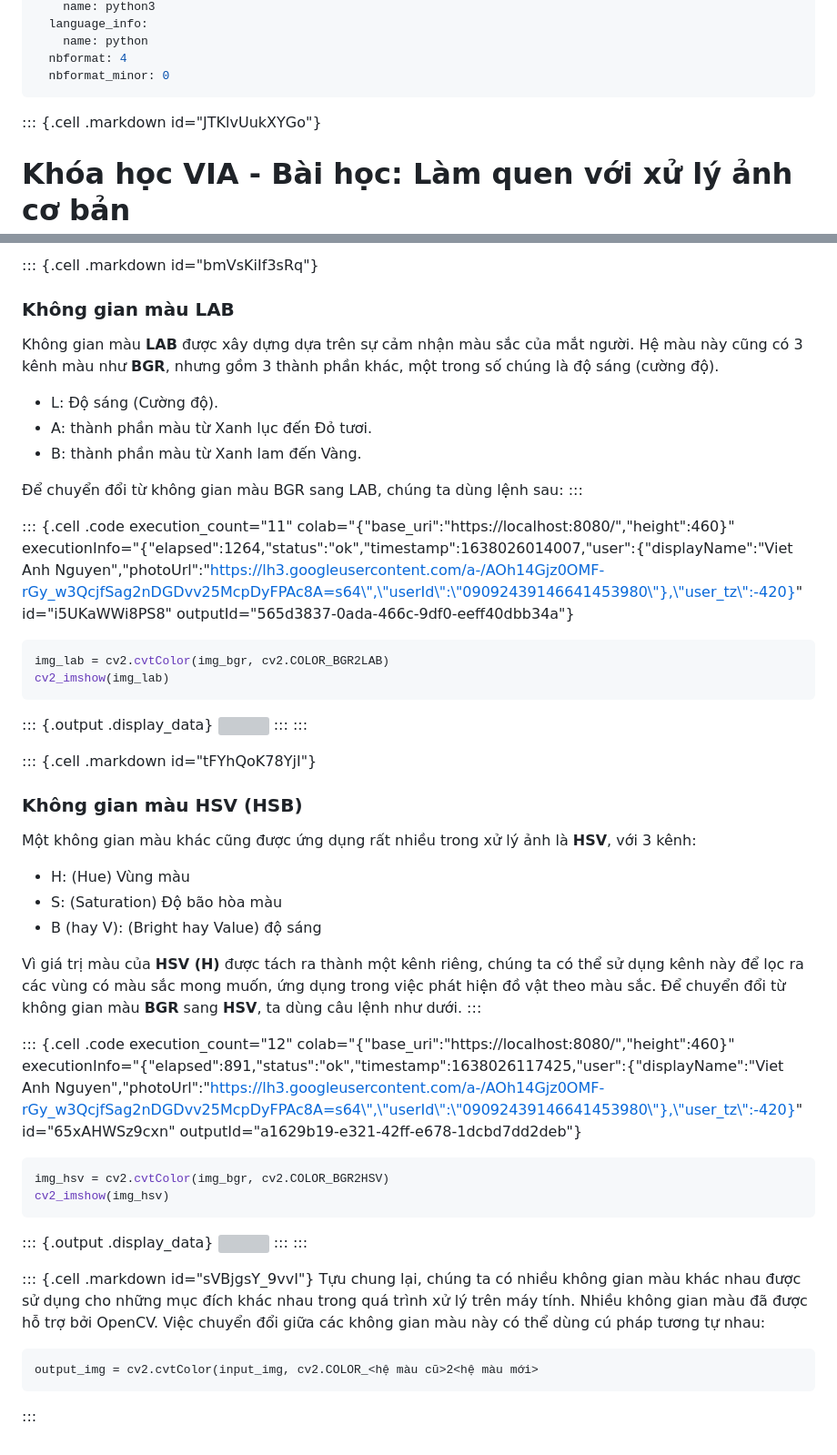
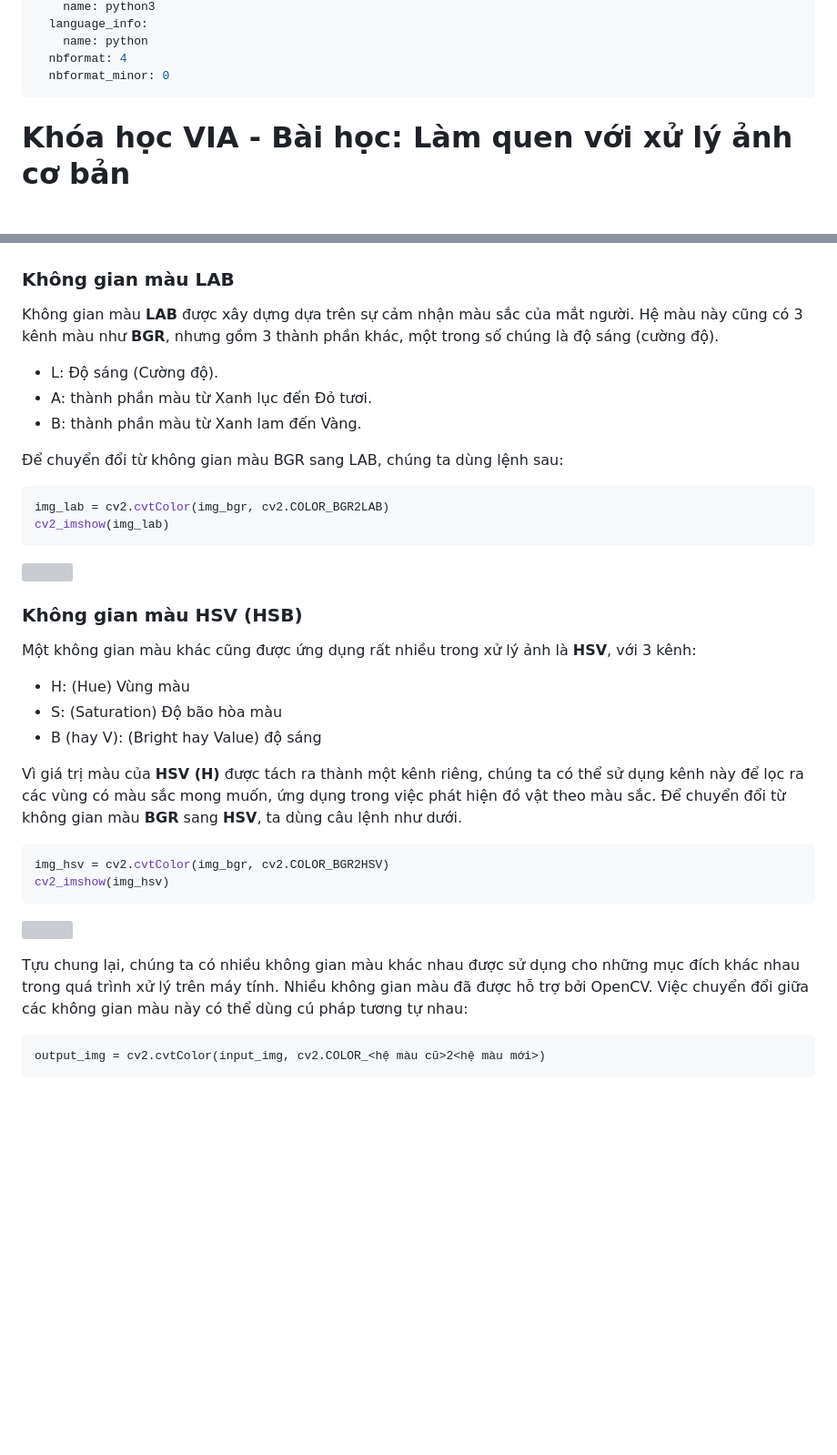
Before and after one commit to makerviet/hello-via, a Markdown page: notebooks/vertopal.com_02-OpenCV-co-ban/65417b75d50f494daf58fd7b11eb6c25.md, 2 parts joined by grey strips. Shown: that part at 91% size. Drawn GitHub-style; blank space fills up the shorter version; grey boxes are pictures that could not be loaded.

````diff
--- a/notebooks/vertopal.com_02-OpenCV-co-ban/65417b75d50f494daf58fd7b11eb6c25.md
+++ b/notebooks/vertopal.com_02-OpenCV-co-ban/65417b75d50f494daf58fd7b11eb6c25.md
@@ -13,6 +13,6 @@ jupyter:
   nbformat_minor: 0
 ---
 
-::: {.cell .markdown id="JTKlvUukXYGo"}
+
 # Khóa học VIA - Bài học: Làm quen với xử lý ảnh cơ bản
 
@@ -214,5 +200,7 @@ cv2_imshow(gray)
 
-::: {.cell .markdown id="bmVsKiIf3sRq"}
+
+
+
 ### Không gian màu LAB
 
 Không gian màu **LAB** được xây dựng dựa trên sự cảm nhận màu sắc của
@@ -224,20 +212,19 @@ phần khác, một trong số chúng là độ sáng (cường độ).
 -   B: thành phần màu từ Xanh lam đến Vàng.
 
 Để chuyển đổi từ không gian màu BGR sang LAB, chúng ta dùng lệnh sau:
-:::
 
-::: {.cell .code execution_count="11" colab="{\"base_uri\":\"https://localhost:8080/\",\"height\":460}" executionInfo="{\"elapsed\":1264,\"status\":\"ok\",\"timestamp\":1638026014007,\"user\":{\"displayName\":\"Viet Anh Nguyen\",\"photoUrl\":\"https://lh3.googleusercontent.com/a-/AOh14Gjz0OMF-rGy_w3QcjfSag2nDGDvv25McpDyFPAc8A=s64\",\"userId\":\"09092439146641453980\"},\"user_tz\":-420}" id="i5UKaWWi8PS8" outputId="565d3837-0ada-466c-9df0-eeff40dbb34a"}
+
 ``` python
 img_lab = cv2.cvtColor(img_bgr, cv2.COLOR_BGR2LAB)
 cv2_imshow(img_lab)
 ```
 
-::: {.output .display_data}
+
 ![](vertopal_65417b75d50f494daf58fd7b11eb6c25/fffc0bb3b23c0406e6d4ee92f9c7ff40cbcc42ea.png)
-:::
-:::
 
-::: {.cell .markdown id="tFYhQoK78YjI"}
+
+
+
 ### Không gian màu HSV (HSB)
 
 Một không gian màu khác cũng được ứng dụng rất nhiều trong xử lý ảnh là
@@ -251,24 +238,22 @@ Vì giá trị màu của **HSV (H)** được tách ra thành một kênh riên
 ta có thể sử dụng kênh này để lọc ra các vùng có màu sắc mong muốn, ứng
 dụng trong việc phát hiện đồ vật theo màu sắc. Để chuyển đổi từ không
 gian màu **BGR** sang **HSV**, ta dùng câu lệnh như dưới.
-:::
 
-::: {.cell .code execution_count="12" colab="{\"base_uri\":\"https://localhost:8080/\",\"height\":460}" executionInfo="{\"elapsed\":891,\"status\":\"ok\",\"timestamp\":1638026117425,\"user\":{\"displayName\":\"Viet Anh Nguyen\",\"photoUrl\":\"https://lh3.googleusercontent.com/a-/AOh14Gjz0OMF-rGy_w3QcjfSag2nDGDvv25McpDyFPAc8A=s64\",\"userId\":\"09092439146641453980\"},\"user_tz\":-420}" id="65xAHWSz9cxn" outputId="a1629b19-e321-42ff-e678-1dcbd7dd2deb"}
+
 ``` python
 img_hsv = cv2.cvtColor(img_bgr, cv2.COLOR_BGR2HSV)
 cv2_imshow(img_hsv)
 ```
 
-::: {.output .display_data}
+
 ![](vertopal_65417b75d50f494daf58fd7b11eb6c25/4bf42634a02602e7f7c776cf900a70340027f0f7.png)
-:::
-:::
 
-::: {.cell .markdown id="sVBjgsY_9vvI"}
+
+
+
 Tựu chung lại, chúng ta có nhiều không gian màu khác nhau được sử dụng
 cho những mục đích khác nhau trong quá trình xử lý trên máy tính. Nhiều
 không gian màu đã được hỗ trợ bởi OpenCV. Việc chuyển đổi giữa các không
 gian màu này có thể dùng cú pháp tương tự nhau:
 
-    output_img = cv2.cvtColor(input_img, cv2.COLOR_<hệ màu cũ>2<hệ màu mới>
-:::
+    output_img = cv2.cvtColor(input_img, cv2.COLOR_<hệ màu cũ>2<hệ màu mới>)
````
Also changed, not shown: other parts of notebooks/vertopal.com_02-OpenCV-co-ban/65417b75d50f494daf58fd7b11eb6c25.md (+39 -53 lines).
